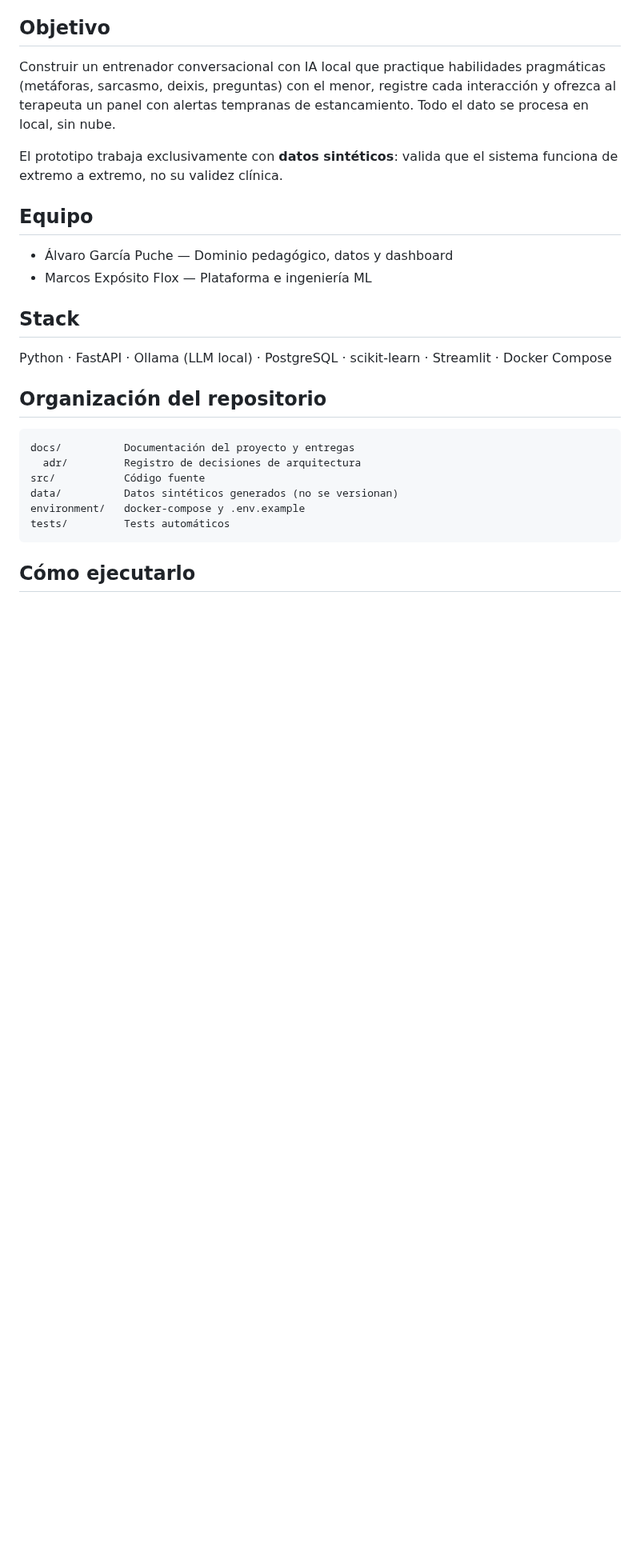
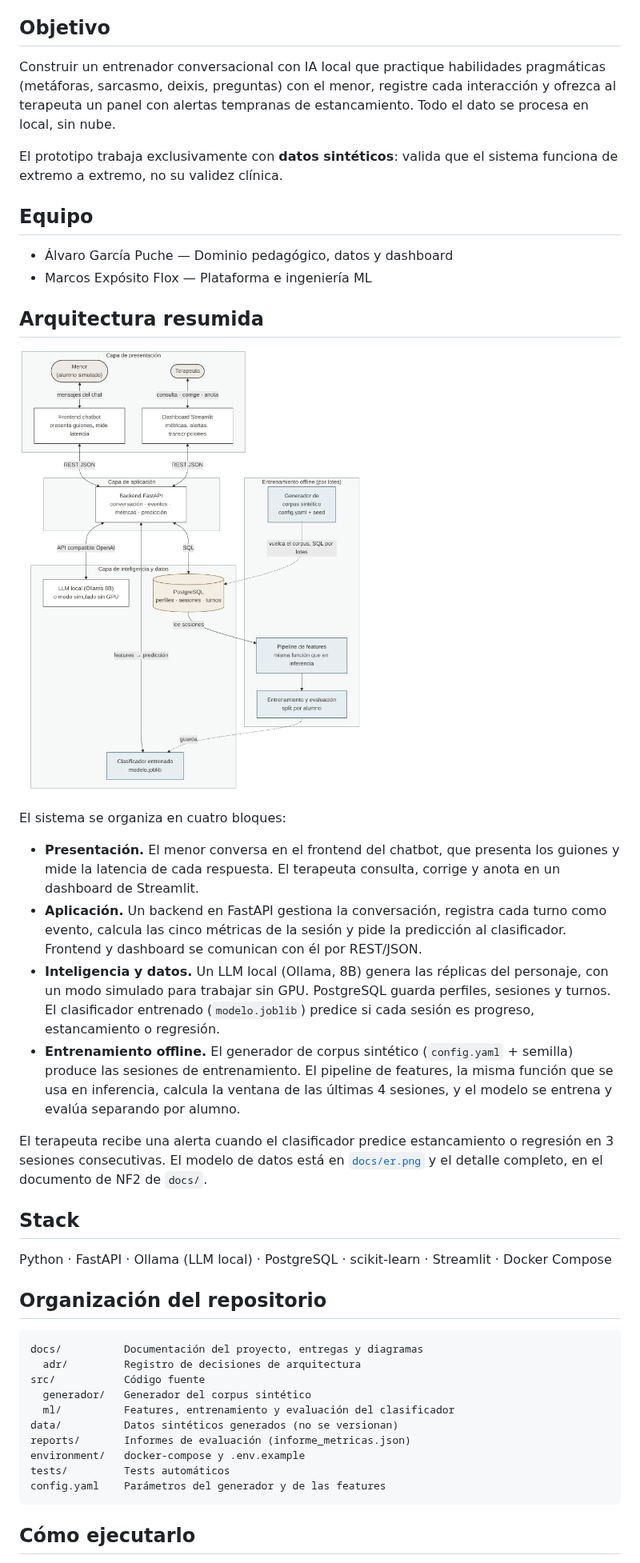
Before and after one commit to MarcosExp/Social-Sim-Chat, a Markdown page: README.md, the part around one of its changes. Shown at 80% size. Drawn GitHub-style; pictures changed too: docs/arquitectura.png (added); blank space fills up the shorter version.

Commit message:
Renombra environment/, ER con iniciativa, PNG en docs/ y README con arquitectura

````diff
--- a/README.md
+++ b/README.md
@@ -15,6 +15,19 @@ El prototipo trabaja exclusivamente con **datos sintéticos**: valida que el sis
 - Álvaro García Puche — Dominio pedagógico, datos y dashboard
 - Marcos Expósito Flox — Plataforma e ingeniería ML
 
+## Arquitectura resumida
+
+![Arquitectura de SOCIAL-SIM Chat](docs/arquitectura.png)
+
+El sistema se organiza en cuatro bloques:
+
+- **Presentación.** El menor conversa en el frontend del chatbot, que presenta los guiones y mide la latencia de cada respuesta. El terapeuta consulta, corrige y anota en un dashboard de Streamlit.
+- **Aplicación.** Un backend en FastAPI gestiona la conversación, registra cada turno como evento, calcula las cinco métricas de la sesión y pide la predicción al clasificador. Frontend y dashboard se comunican con él por REST/JSON.
+- **Inteligencia y datos.** Un LLM local (Ollama, 8B) genera las réplicas del personaje, con un modo simulado para trabajar sin GPU. PostgreSQL guarda perfiles, sesiones y turnos. El clasificador entrenado (`modelo.joblib`) predice si cada sesión es progreso, estancamiento o regresión.
+- **Entrenamiento offline.** El generador de corpus sintético (`config.yaml` + semilla) produce las sesiones de entrenamiento. El pipeline de features, la misma función que se usa en inferencia, calcula la ventana de las últimas 4 sesiones, y el modelo se entrena y evalúa separando por alumno.
+
+El terapeuta recibe una alerta cuando el clasificador predice estancamiento o regresión en 3 sesiones consecutivas. El modelo de datos está en [`docs/er.png`](docs/er.png) y el detalle completo, en el documento de NF2 de `docs/`.
+
 ## Stack
 
 Python · FastAPI · Ollama (LLM local) · PostgreSQL · scikit-learn · Streamlit · Docker Compose
@@ -22,12 +35,16 @@ Python · FastAPI · Ollama (LLM local) · PostgreSQL · scikit-learn · Streaml
 ## Organización del repositorio
 
 ```
-docs/          Documentación del proyecto y entregas
+docs/          Documentación del proyecto, entregas y diagramas
   adr/         Registro de decisiones de arquitectura
 src/           Código fuente
+  generador/   Generador del corpus sintético
+  ml/          Features, entrenamiento y evaluación del clasificador
 data/          Datos sintéticos generados (no se versionan)
+reports/       Informes de evaluación (informe_metricas.json)
 environment/   docker-compose y .env.example
 tests/         Tests automáticos
+config.yaml    Parámetros del generador y de las features
 ```
 
 ## Cómo ejecutarlo
````
Also changed, not shown: other parts of README.md (+20 -2 lines), docs/er.png (added), 2 other files.
